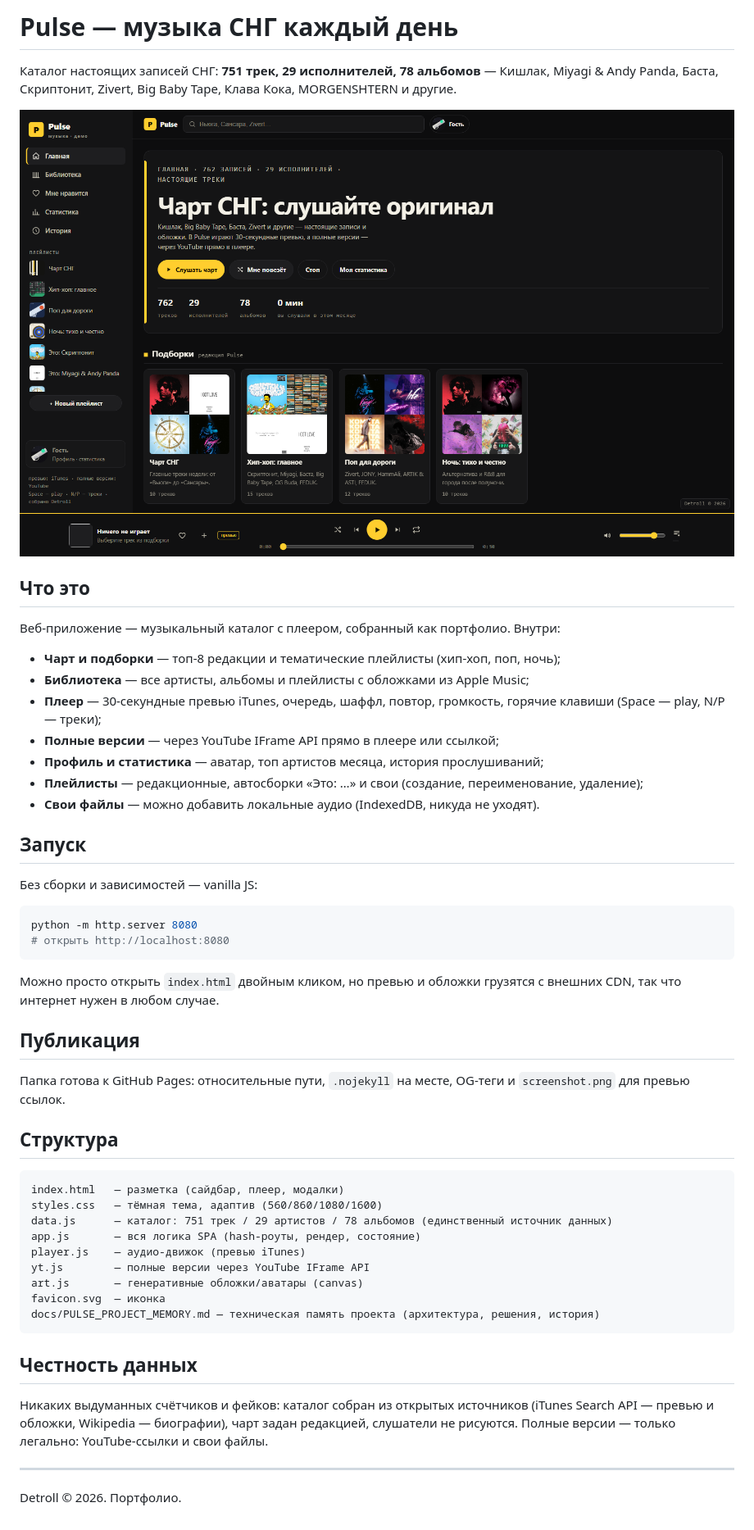
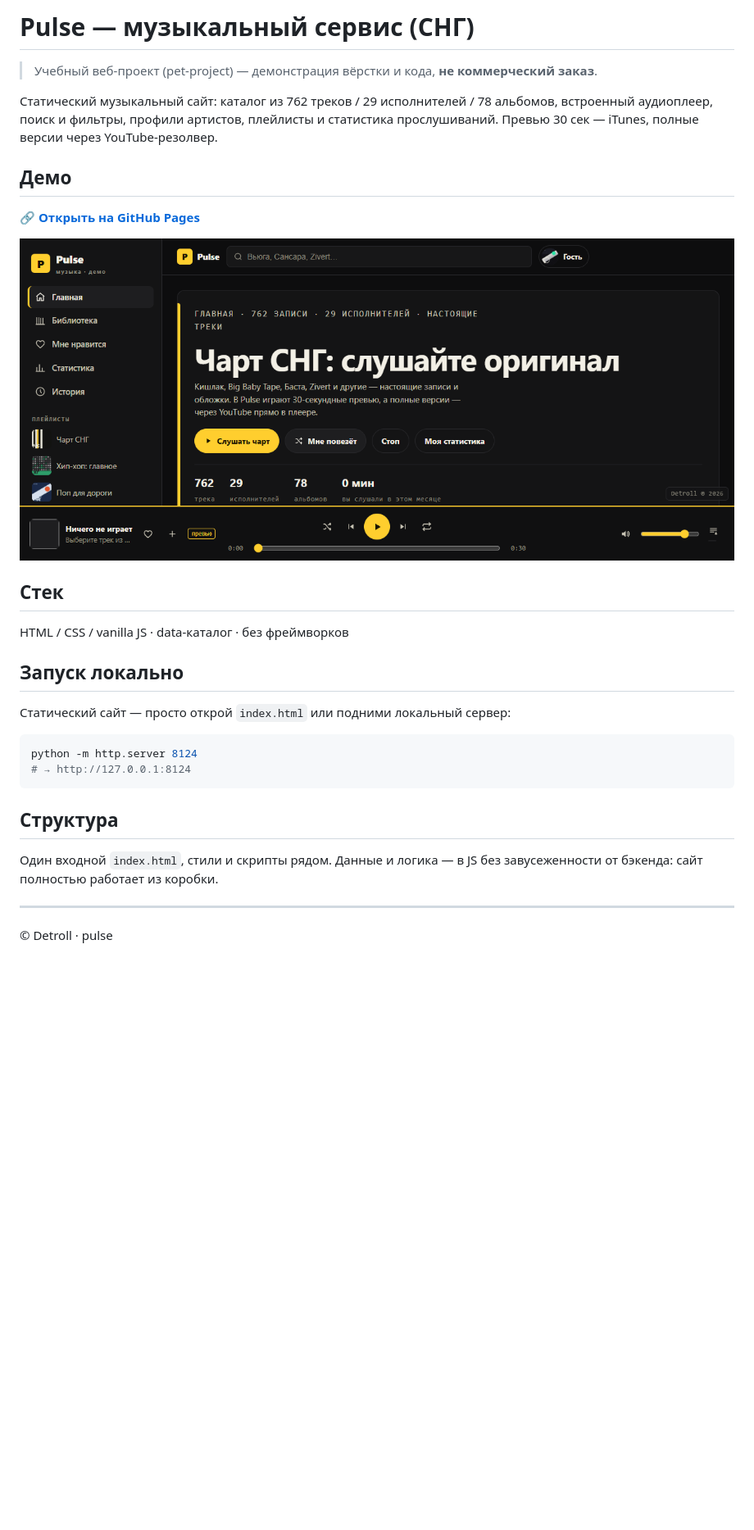
Before and after one commit to Detroll1/pulse, a Markdown page: README.md, the part around the change. Shown at 82% size. Drawn GitHub-style; pictures changed too: assets/screens/pulse.png (added); blank space fills up the shorter version.

Commit message:
docs: README, .gitignore, CI-линт, скрин; для статики лишнее (Docker/тесты) не добавляю

````diff
--- a/README.md
+++ b/README.md
@@ -1,54 +1,26 @@
-# Pulse — музыка СНГ каждый день
+# Pulse — музыкальный сервис (СНГ)
 
-Каталог настоящих записей СНГ: **751 трек, 29 исполнителей, 78 альбомов** — Кишлак, Miyagi & Andy Panda, Баста, Скриптонит, Zivert, Big Baby Tape, Клава Кока, MORGENSHTERN и другие.
+> Учебный веб-проект (pet-project) — демонстрация вёрстки и кода, **не коммерческий заказ**.
 
-![Главная страница Pulse](screenshot.png)
+Статический музыкальный сайт: каталог из 762 треков / 29 исполнителей / 78 альбомов, встроенный аудиоплеер, поиск и фильтры, профили артистов, плейлисты и статистика прослушиваний. Превью 30 сек — iTunes, полные версии через YouTube-резолвер.
 
-## Что это
+## Демо
+🔗 **[Открыть на GitHub Pages](https://Detroll1.github.io/pulse/)**
 
-Веб-приложение — музыкальный каталог с плеером, собранный как портфолио. Внутри:
+![Скриншот](assets/screens/pulse.png)
 
-- **Чарт и подборки** — топ-8 редакции и тематические плейлисты (хип-хоп, поп, ночь);
-- **Библиотека** — все артисты, альбомы и плейлисты с обложками из Apple Music;
-- **Плеер** — 30-секундные превью iTunes, очередь, шаффл, повтор, громкость, горячие клавиши (Space — play, N/P — треки);
-- **Полные версии** — через YouTube IFrame API прямо в плеере или ссылкой;
-- **Профиль и статистика** — аватар, топ артистов месяца, история прослушиваний;
-- **Плейлисты** — редакционные, автосборки «Это: …» и свои (создание, переименование, удаление);
-- **Свои файлы** — можно добавить локальные аудио (IndexedDB, никуда не уходят).
+## Стек
+HTML / CSS / vanilla JS · data-каталог · без фреймворков
 
-## Запуск
-
-Без сборки и зависимостей — vanilla JS:
-
+## Запуск локально
+Статический сайт — просто открой `index.html` или подними локальный сервер:
 ```bash
-python -m http.server 8080
-# открыть http://localhost:8080
+python -m http.server 8124
+# → http://127.0.0.1:8124
 ```
 
-Можно просто открыть `index.html` двойным кликом, но превью и обложки грузятся с внешних CDN, так что интернет нужен в любом случае.
-
-## Публикация
-
-Папка готова к GitHub Pages: относительные пути, `.nojekyll` на месте, OG-теги и `screenshot.png` для превью ссылок.
-
 ## Структура
-
-```
-index.html   — разметка (сайдбар, плеер, модалки)
-styles.css   — тёмная тема, адаптив (560/860/1080/1600)
-data.js      — каталог: 751 трек / 29 артистов / 78 альбомов (единственный источник данных)
-app.js       — вся логика SPA (hash-роуты, рендер, состояние)
-player.js    — аудио-движок (превью iTunes)
-yt.js        — полные версии через YouTube IFrame API
-art.js       — генеративные обложки/аватары (canvas)
-favicon.svg  — иконка
-docs/PULSE_PROJECT_MEMORY.md — техническая память проекта (архитектура, решения, история)
-```
-
-## Честность данных
-
-Никаких выдуманных счётчиков и фейков: каталог собран из открытых источников (iTunes Search API — превью и обложки, Wikipedia — биографии), чарт задан редакцией, слушатели не рисуются. Полные версии — только легально: YouTube-ссылки и свои файлы.
+Один входной `index.html`, стили и скрипты рядом. Данные и логика — в JS без завусеженности от бэкенда: сайт полностью работает из коробки.
 
 ---
-
-Detroll © 2026. Портфолио.
+© Detroll · pulse
````
Also changed, not shown: 2 other files.
